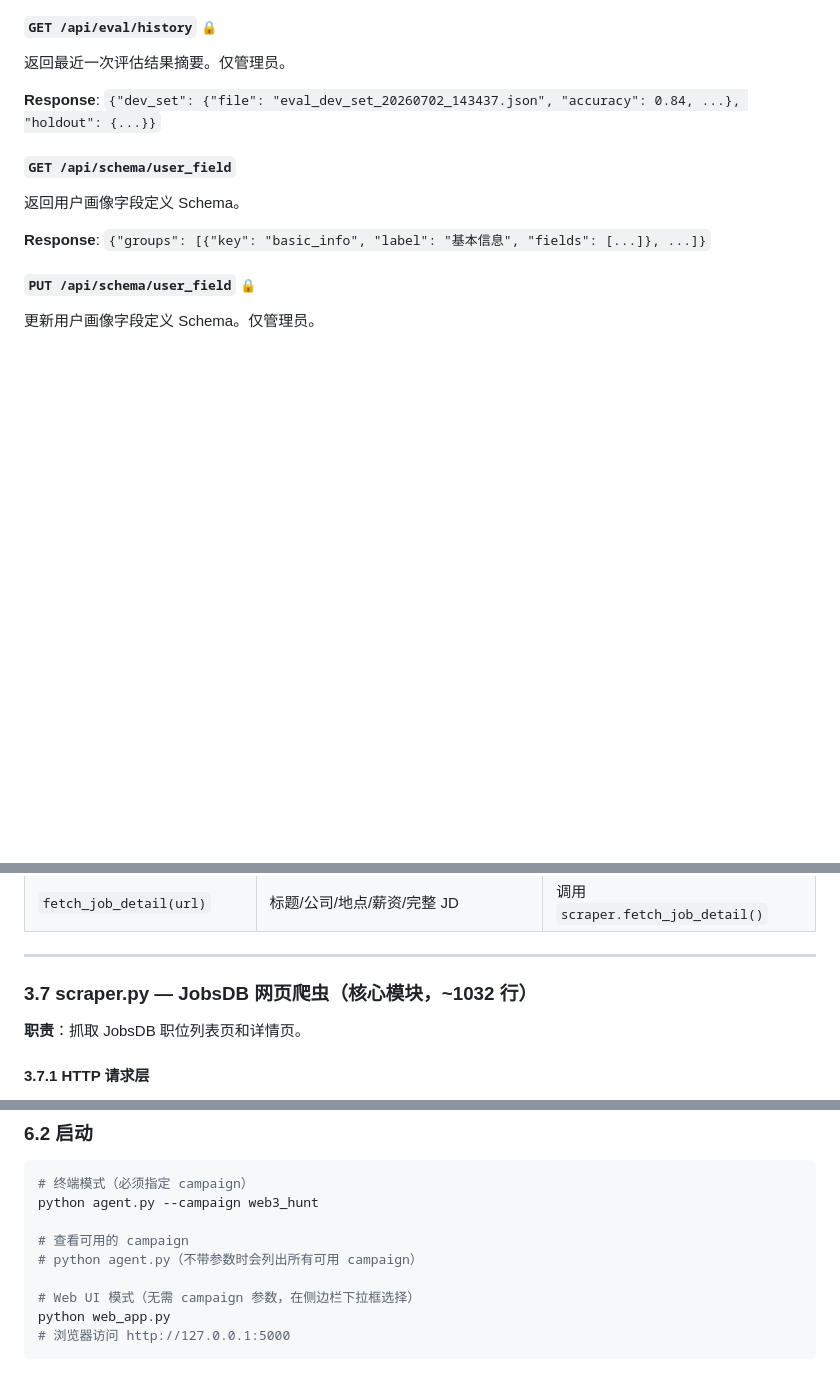
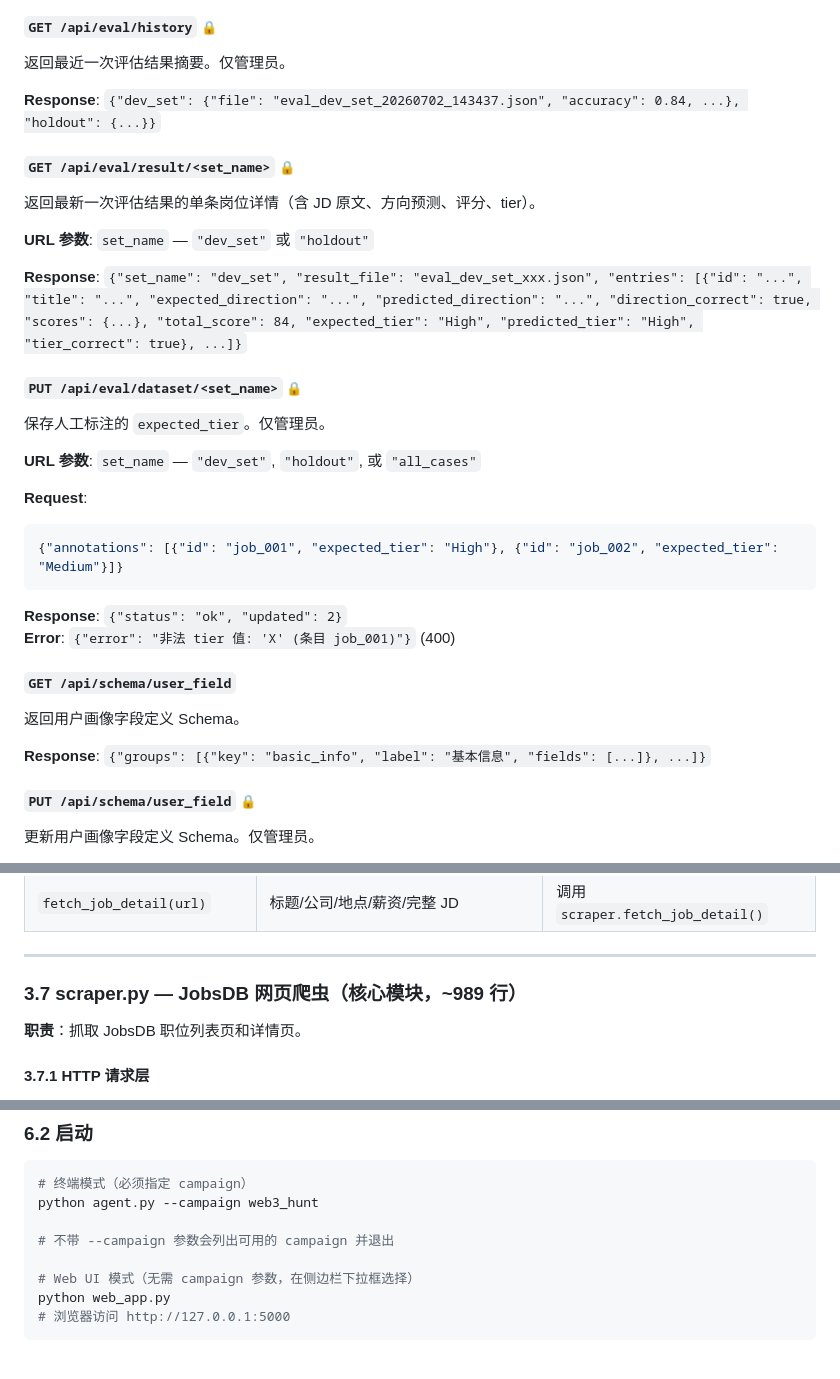
Before and after one commit to Lzz297/jobpilot, a Markdown page: PROJECT_INTRO.md, 3 parts joined by grey strips. Drawn GitHub-style; blank space fills up the shorter version.

````diff
--- a/PROJECT_INTRO.md
+++ b/PROJECT_INTRO.md
@@ -697,6 +715,26 @@ SSE 事件流端点，浏览器 `EventSource` 连接。30 秒无事件自动发
 返回最近一次评估结果摘要。仅管理员。
 
 **Response**: `{"dev_set": {"file": "eval_dev_set_20260702_143437.json", "accuracy": 0.84, ...}, "holdout": {...}}`
+
+##### `GET /api/eval/result/<set_name>` 🔒
+返回最新一次评估结果的单条岗位详情（含 JD 原文、方向预测、评分、tier）。
+
+**URL 参数**: `set_name` — `"dev_set"` 或 `"holdout"`
+
+**Response**: `{"set_name": "dev_set", "result_file": "eval_dev_set_xxx.json", "entries": [{"id": "...", "title": "...", "expected_direction": "...", "predicted_direction": "...", "direction_correct": true, "scores": {...}, "total_score": 84, "expected_tier": "High", "predicted_tier": "High", "tier_correct": true}, ...]}`
+
+##### `PUT /api/eval/dataset/<set_name>` 🔒
+保存人工标注的 `expected_tier`。仅管理员。
+
+**URL 参数**: `set_name` — `"dev_set"`, `"holdout"`, 或 `"all_cases"`
+
+**Request**:
+```json
+{"annotations": [{"id": "job_001", "expected_tier": "High"}, {"id": "job_002", "expected_tier": "Medium"}]}
+```
+
+**Response**: `{"status": "ok", "updated": 2}`
+**Error**: `{"error": "非法 tier 值: 'X' (条目 job_001)"}` (400)
 
 ##### `GET /api/schema/user_field`
 返回用户画像字段定义 Schema。
@@ -895,7 +933,7 @@ Web UI 提供与终端 CLI 相同的功能，通过浏览器访问。核心能
 
 ---
 
-### 3.7 scraper.py — JobsDB 网页爬虫（核心模块，~1032 行）
+### 3.7 scraper.py — JobsDB 网页爬虫（核心模块，~989 行）
 
 **职责**：抓取 JobsDB 职位列表页和详情页。
 
@@ -1658,8 +1698,7 @@ echo "DEEPSEEK_API_KEY=your_key_here" > .env
 # 终端模式（必须指定 campaign）
 python agent.py --campaign web3_hunt
 
-# 查看可用的 campaign
-# python agent.py（不带参数时会列出所有可用 campaign）
+# 不带 --campaign 参数会列出可用的 campaign 并退出
 
 # Web UI 模式（无需 campaign 参数，在侧边栏下拉框选择）
 python web_app.py
````
Also changed, not shown: other parts of PROJECT_INTRO.md (+35 -15 lines).
